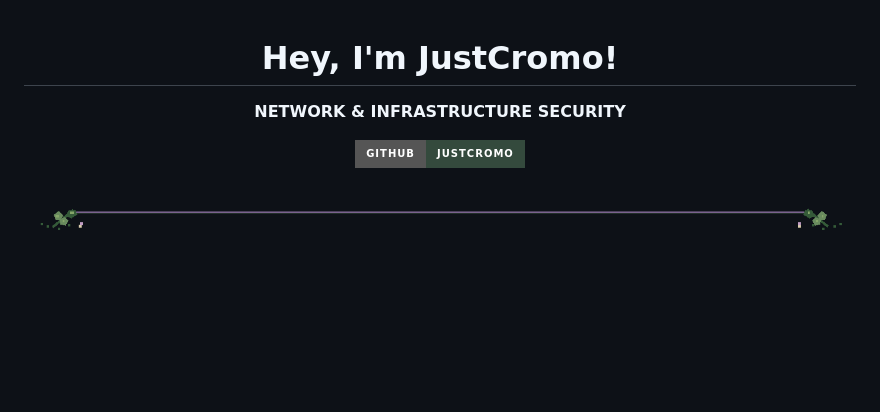
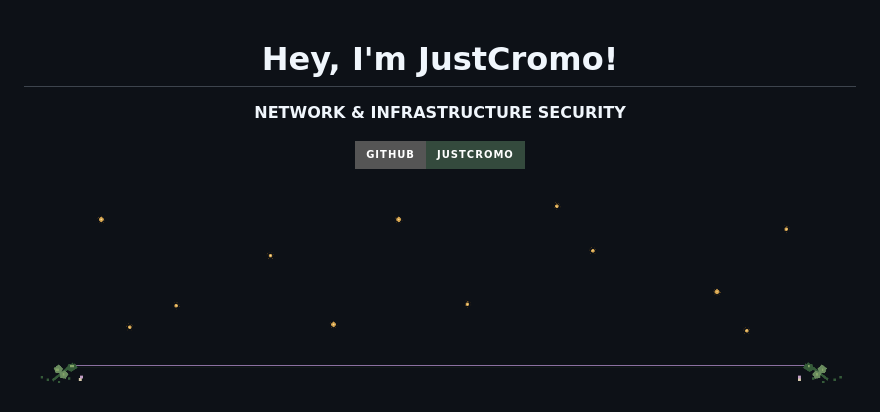
Before and after one commit to JustCromo/JustCromo, a Markdown page: README.md, the part around one of its changes. GitHub-like rendering; pictures changed too: assets/decorations/fireflies.gif (added); badges without logos; blank space fills up the shorter version.

```diff
--- a/README.md
+++ b/README.md
@@ -1,10 +1,12 @@
- <div align="center">
+<div align="center">
 
 # Hey, I'm JustCromo!
 
 **NETWORK & INFRASTRUCTURE SECURITY**
 
 [![GitHub](https://img.shields.io/badge/GitHub-JustCromo-344A3D?style=for-the-badge&logo=github&logoColor=E8DCC4)](https://github.com/JustCromo)
+
+<img src="assets/decorations/fireflies.gif" width="100%" alt="" />
 
 </div>
 
```
Also changed, not shown: other parts of README.md (+8 -0 lines).
